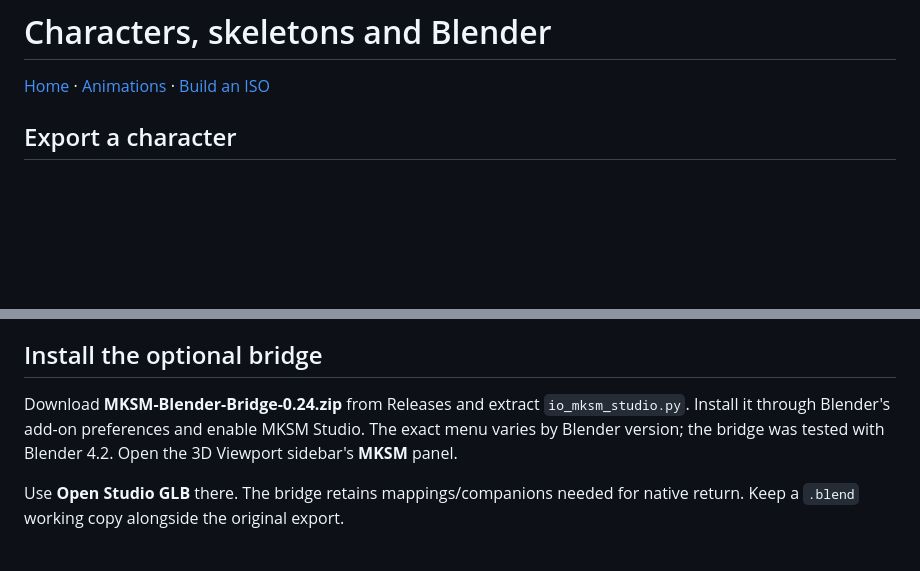
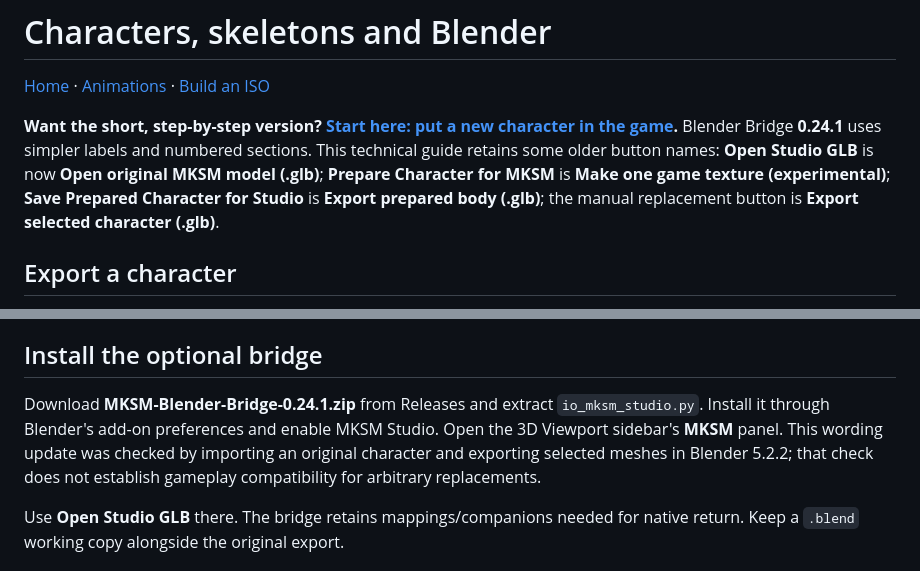
Before and after one commit to OGmidway/Mortal-Kombat-Shaolin-Monks-Modding-Tool, a Markdown page: docs/MODELS_AND_BLENDER.md, 2 parts joined by grey strips. Drawn GitHub-style; blank space fills up the shorter version.

```diff
--- a/docs/MODELS_AND_BLENDER.md
+++ b/docs/MODELS_AND_BLENDER.md
@@ -1,6 +1,8 @@
 # Characters, skeletons and Blender
 
 [Home](../README.md) · [Animations](ANIMATIONS.md) · [Build an ISO](PROJECTS_AND_TESTING.md)
+
+**Want the short, step-by-step version? [Start here: put a new character in the game](CHARACTER_START_HERE.md).** Blender Bridge **0.24.1** uses simpler labels and numbered sections. This technical guide retains some older button names: **Open Studio GLB** is now **Open original MKSM model (.glb)**; **Prepare Character for MKSM** is **Make one game texture (experimental)**; **Save Prepared Character for Studio** is **Export prepared body (.glb)**; the manual replacement button is **Export selected character (.glb)**.
 
 ## Export a character
 
@@ -20,7 +22,7 @@ GLB carries the editable rig, mesh, weights and UVs. The native companion is the
 
 ## Install the optional bridge
 
-Download **MKSM-Blender-Bridge-0.24.zip** from Releases and extract `io_mksm_studio.py`. Install it through Blender's add-on preferences and enable MKSM Studio. The exact menu varies by Blender version; the bridge was tested with Blender 4.2. Open the 3D Viewport sidebar's **MKSM** panel.
+Download **MKSM-Blender-Bridge-0.24.1.zip** from Releases and extract `io_mksm_studio.py`. Install it through Blender's add-on preferences and enable MKSM Studio. Open the 3D Viewport sidebar's **MKSM** panel. This wording update was checked by importing an original character and exporting selected meshes in Blender 5.2.2; that check does not establish gameplay compatibility for arbitrary replacements.
 
 Use **Open Studio GLB** there. The bridge retains mappings/companions needed for native return. Keep a `.blend` working copy alongside the original export.
 
```
Also changed, not shown: README.md (+4 -1 lines), docs/CHARACTER_START_HERE.md (added, +155 -0 lines).
